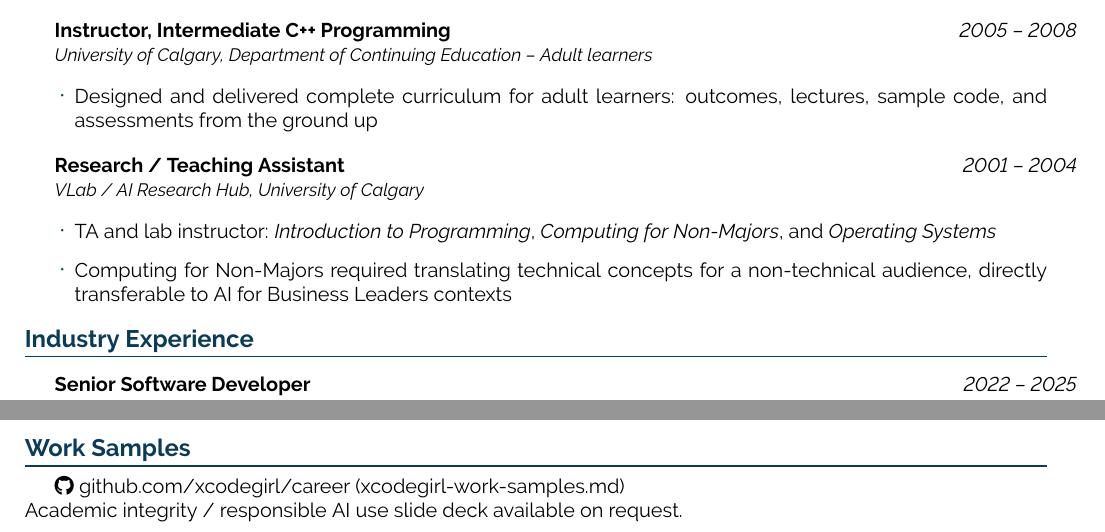
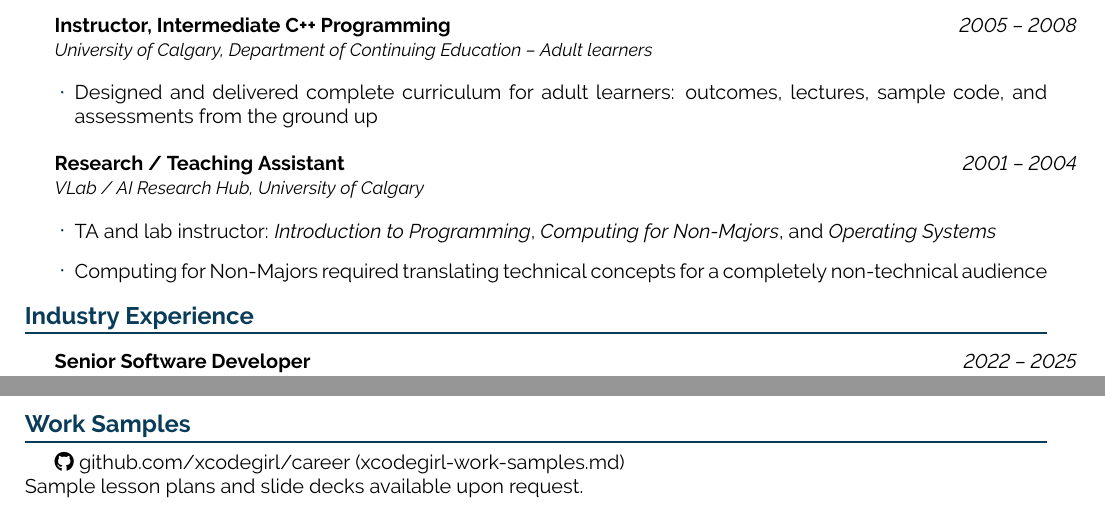
Before and after one commit to xcodegirl/Joanne-Resume, a LaTeX CV (latex/joanne_ai_sme_resume.tex): two parts of pages 2 and 3 of 3, joined at a grey line, cut so that both start at the same text. Compiled offline with pdfLaTeX.

Commit message:
corrections

```diff
--- a/latex/joanne_ai_sme_resume.tex
+++ b/latex/joanne_ai_sme_resume.tex
@@ -112,7 +112,7 @@ Canadian Software Developer and Technology Educator with a Master of Science in
 \experience{Research / Teaching Assistant}{2001 -- 2004}{VLab / AI Research Hub, University of Calgary}{}
 \begin{itemize}
     \item TA and lab instructor: \textit{Introduction to Programming}, \textit{Computing for Non-Majors}, and \textit{Operating Systems}
-    \item Computing for Non-Majors required translating technical concepts for a non-technical audience, directly transferable to AI for Business Leaders contexts
+    \item Computing for Non-Majors required translating technical concepts for a completely non-technical audience
 \end{itemize}
 
 % ===== Industry Experience =====
@@ -182,6 +182,6 @@ Canadian Software Developer and Technology Educator with a Master of Science in
 % ===== Work Samples =====
 \section*{Work Samples}
 \faIcon{github}~\href{https://github.com/xcodegirl/career/blob/main/xcodegirl-work-samples.md}{github.com/xcodegirl/career (xcodegirl-work-samples.md)} \\
-Academic integrity / responsible AI use slide deck available on request.
+Sample lesson plans and slide decks available upon request.
 
 \end{document}
```
Also changed, not shown: ufred-ai-sme-application/resume.md (+2 -2 lines), latex/joanne_ai_sme_resume.pdf, ufred-ai-sme-application/joanne_hoar_resume.pdf.
